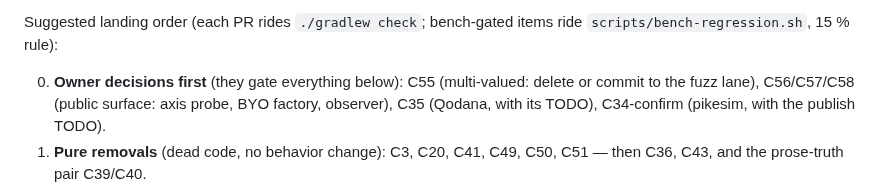
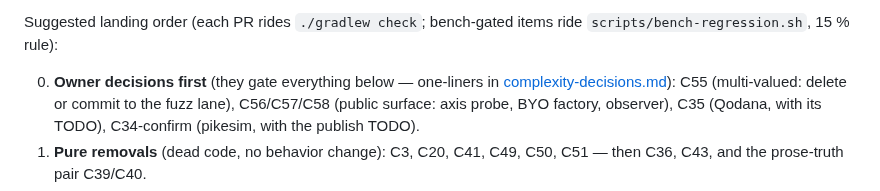
Before and after one commit to jemmix/tdfa-jvm, a Markdown page: docs/complexity-review.md, the part around the change. Rendered like a GitHub page.

Commit message:
docs: decision queue — ten owner calls, one line each in plain terms (#112)

```diff
--- a/docs/complexity-review.md
+++ b/docs/complexity-review.md
@@ -157,7 +157,8 @@ error: things the owner left deliberately. Found and fixed:
 Suggested landing order (each PR rides `./gradlew check`; bench-gated
 items ride `scripts/bench-regression.sh`, 15 % rule):
 
-0. **Owner decisions first** (they gate everything below): C55
+0. **Owner decisions first** (they gate everything below — one-liners in
+   [complexity-decisions.md](complexity-decisions.md)): C55
    (multi-valued: delete or commit to the fuzz lane), C56/C57/C58
    (public surface: axis probe, BYO factory, observer), C35 (Qodana,
    with its TODO), C34-confirm (pikesim, with the publish TODO).
```
Also changed, not shown: docs/complexity-decisions.md (added, +43 -0 lines).
